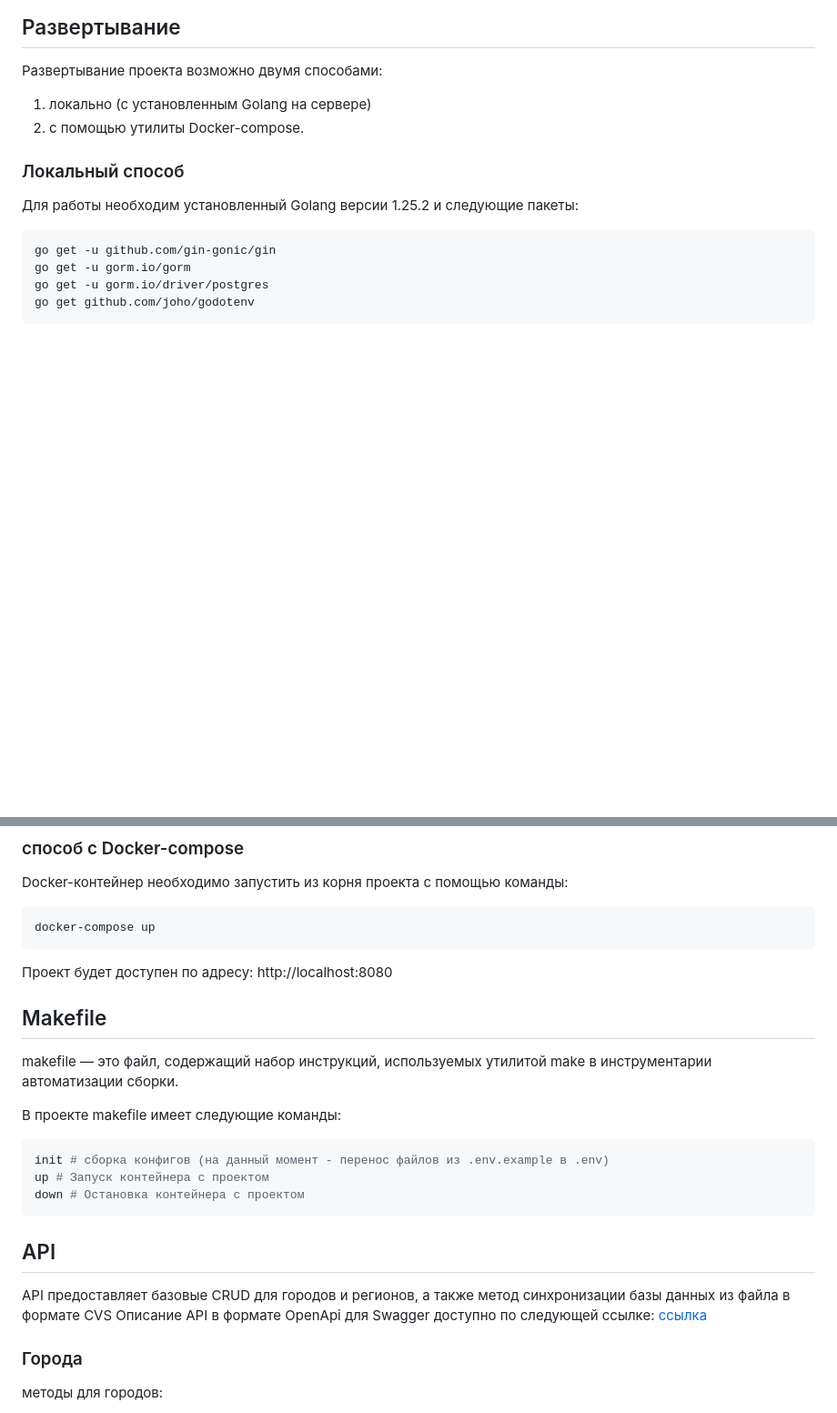
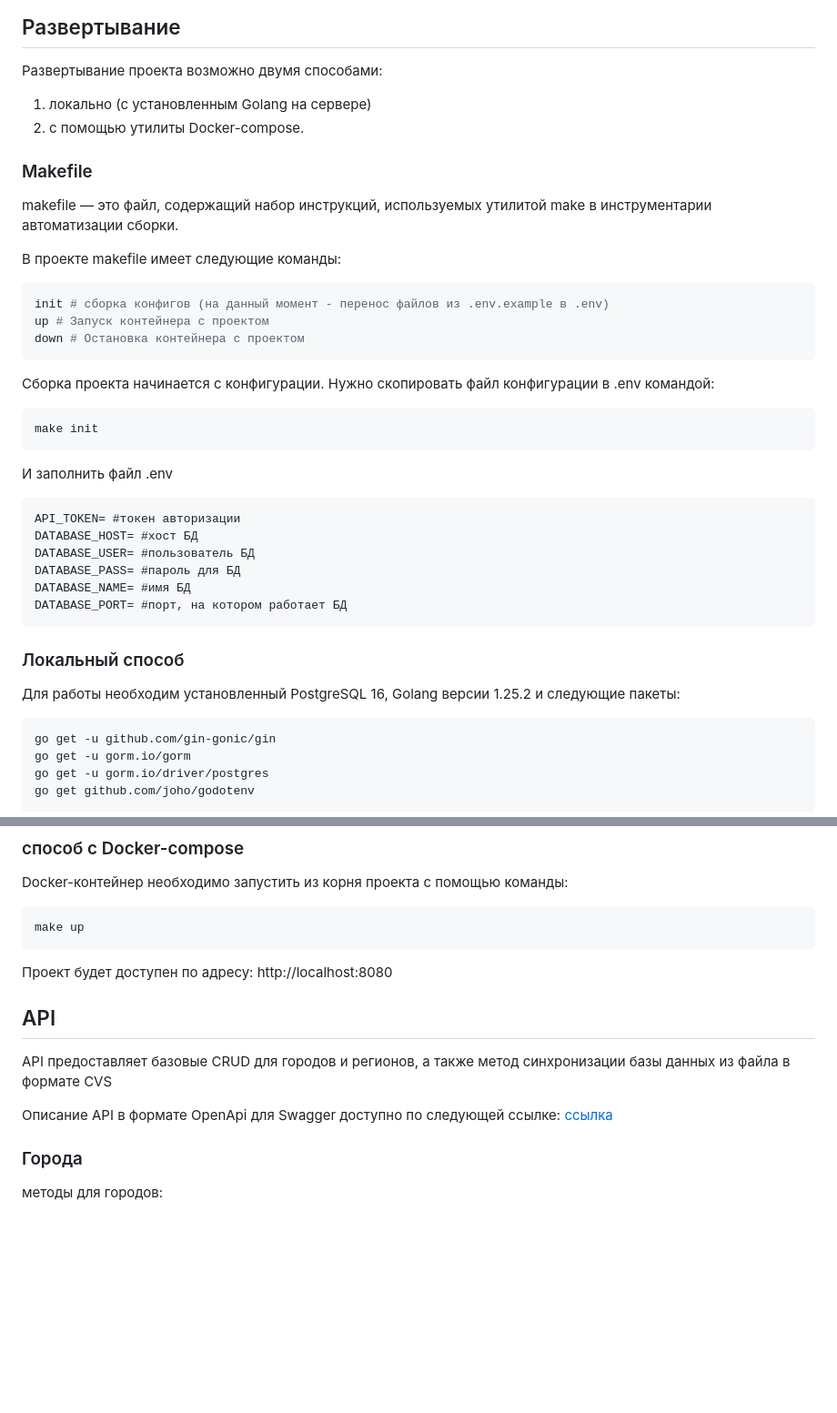
Before and after one commit to PRodionovDev/CityService, a Markdown page: README_ru.md, 2 parts joined by grey strips. Shown at 91% size. Drawn GitHub-style; blank space fills up the shorter version.

````diff
--- a/README_ru.md
+++ b/README_ru.md
@@ -16,9 +16,34 @@
 1. локально (с установленным Golang на сервере)
 2. с помощью утилиты Docker-compose.
 
+### Makefile
+makefile — это файл, содержащий набор инструкций, используемых утилитой make в инструментарии автоматизации сборки.
+
+В проекте makefile имеет следующие команды:
+
+```shell
+init # сборка конфигов (на данный момент - перенос файлов из .env.example в .env)
+up # Запуск контейнера с проектом
+down # Остановка контейнера с проектом
+```
+
+Сборка проекта начинается с конфигурации. Нужно скопировать файл конфигурации в .env командой:
+```shell
+make init
+```
+И заполнить файл .env
+```dotenv
+API_TOKEN= #токен авторизации
+DATABASE_HOST= #хост БД
+DATABASE_USER= #пользователь БД
+DATABASE_PASS= #пароль для БД
+DATABASE_NAME= #имя БД
+DATABASE_PORT= #порт, на котором работает БД
+```
+
 ### Локальный способ
 
-Для работы необходим установленный Golang версии 1.25.2 и следующие пакеты:
+Для работы необходим установленный PostgreSQL 16, Golang версии 1.25.2 и следующие пакеты:
 ```shell
 go get -u github.com/gin-gonic/gin
 go get -u gorm.io/gorm
@@ -33,25 +58,15 @@ go get github.com/joho/godotenv
 ### способ с Docker-compose
 Docker-контейнер необходимо запустить из корня проекта с помощью команды:
 ```shell
-docker-compose up
+make up
 ```
 
 Проект будет доступен по адресу: http://localhost:8080
 
-## Makefile
-makefile — это файл, содержащий набор инструкций, используемых утилитой make в инструментарии автоматизации сборки.
-
-В проекте makefile имеет следующие команды:
-
-```shell
-init # сборка конфигов (на данный момент - перенос файлов из .env.example в .env)
-up # Запуск контейнера с проектом
-down # Остановка контейнера с проектом
-```
-
 ## API
 
 API предоставляет базовые CRUD для городов и регионов, а также метод синхронизации базы данных из файла в формате CVS
+
 Описание API в формате OpenApi для Swagger доступно по следующей ссылке: [ссылка](https://github.com/PRodionovDev/CityService/blob/main/doc/openapi.yaml)
 
 ### Города
````
Also changed, not shown: README.md (+29 -16 lines).
